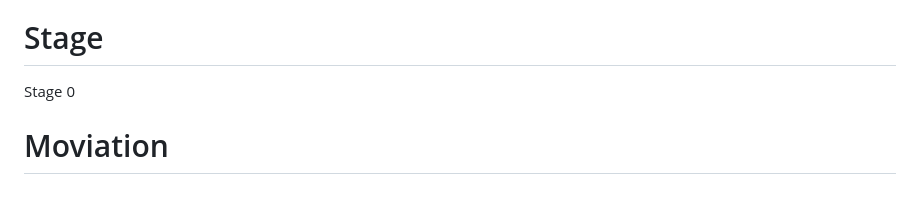
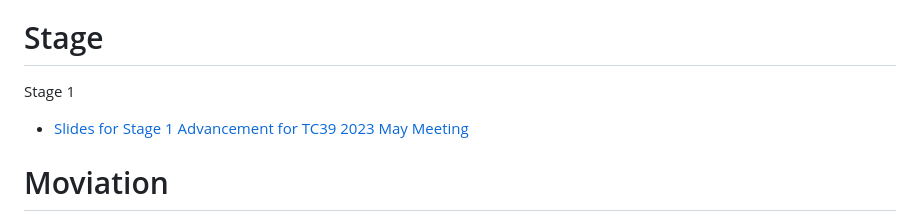
Before and after one commit to tc39/proposal-intl-zoneddatetimeformat, a Markdown page: README.md, the part around the change. Drawn GitHub-style; blank space fills up the shorter version.

```diff
--- a/README.md
+++ b/README.md
@@ -3,7 +3,9 @@
 This is a proposal for Intl.ZonedDateTimeFormat, a new format to support the formating of Temporal.ZonedDateTime object.
 
 # Stage
-Stage 0
+Stage 1
+
+* [Slides for Stage 1 Advancement for TC39 2023 May Meeting](https://docs.google.com/presentation/d/1JhEFhB4wUkHfuNeJlCPUaxBv2oGJOKnaF2j8jfmhdi0)
 
 # Moviation
 
```
